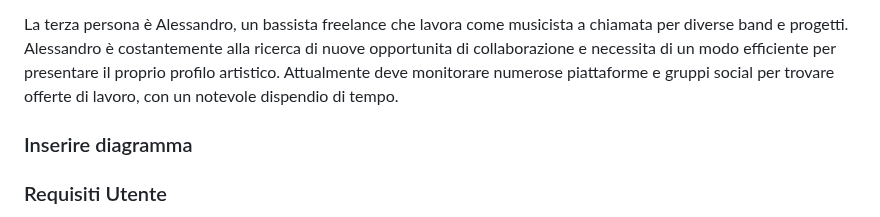
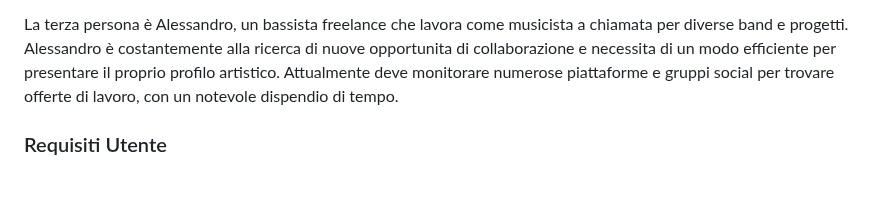
Before and after one commit to LoryBug/RiffBanks, a Markdown page: docs/report/report.md, the part around the change. GitHub-like rendering; blank space fills up the shorter version.

Commit message:
wip: report

```diff
--- a/docs/report/report.md
+++ b/docs/report/report.md
@@ -20,8 +20,6 @@ La prima persona è Marco, un chitarrista che suona stabilmente in una band rock
 La seconda persona è Giulia, una cantautrice che lavora principalmente in autonomia sulla scrittura di testi e melodie. Giulia cerca regolarmente musicisti a chiamata per le fasi di registrazione dei suoi brani e ha bisogno di strumenti che la aiutino a superare i momenti di blocco creativo. Si chiede spesso dove poter trovare un batterista disponibile per una sessione di registrazione senza dover contattare decine di conoscenti.
 
 La terza persona è Alessandro, un bassista freelance che lavora come musicista a chiamata per diverse band e progetti. Alessandro è costantemente alla ricerca di nuove opportunita di collaborazione e necessita di un modo efficiente per presentare il proprio profilo artistico. Attualmente deve monitorare numerose piattaforme e gruppi social per trovare offerte di lavoro, con un notevole dispendio di tempo.
-
-### Inserire diagramma
 
 ### Requisiti Utente
 
```
